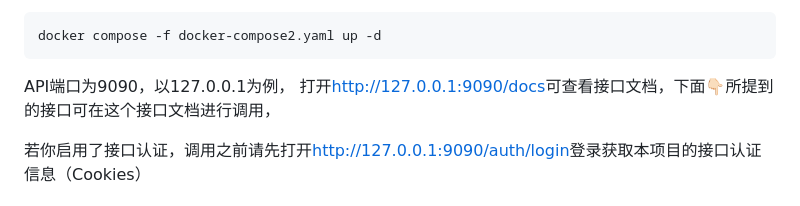
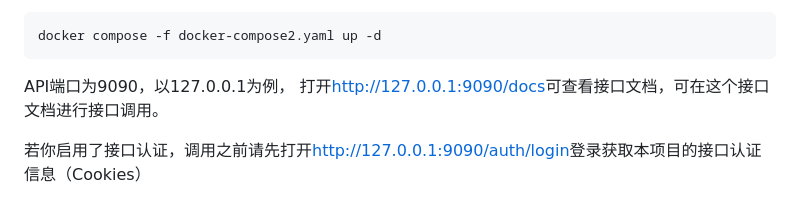
Before and after one commit to amchii/ZhiArchive, a Markdown page: README.md, the part around one of its changes. Rendered like a GitHub page.

```diff
--- a/README.md
+++ b/README.md
@@ -147,7 +147,7 @@ docker compose -f docker-compose2.yaml up -d
 
 
 API端口为9090，以127.0.0.1为例，
-打开[http://127.0.0.1:9090/docs](http://127.0.0.1:9090/docs)可查看接口文档，下面👇🏻所提到的接口可在这个接口文档进行调用，
+打开[http://127.0.0.1:9090/docs](http://127.0.0.1:9090/docs)可查看接口文档，可在这个接口文档进行接口调用。
 
 若你启用了接口认证，调用之前请先打开[http://127.0.0.1:9090/auth/login](http://127.0.0.1:9090/auth/login)登录获取本项目的接口认证信息（Cookies）
 
```
Also changed, not shown: other parts of README.md (+2 -2 lines).
